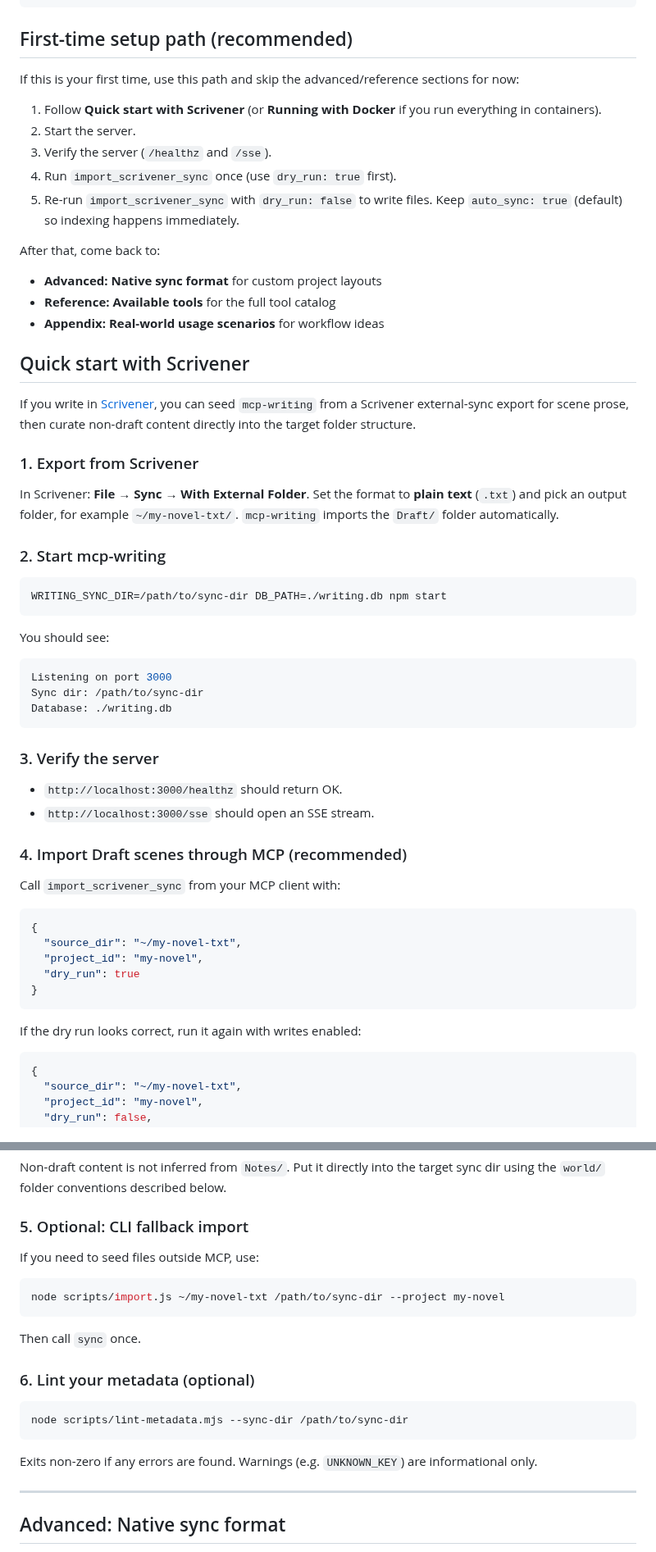
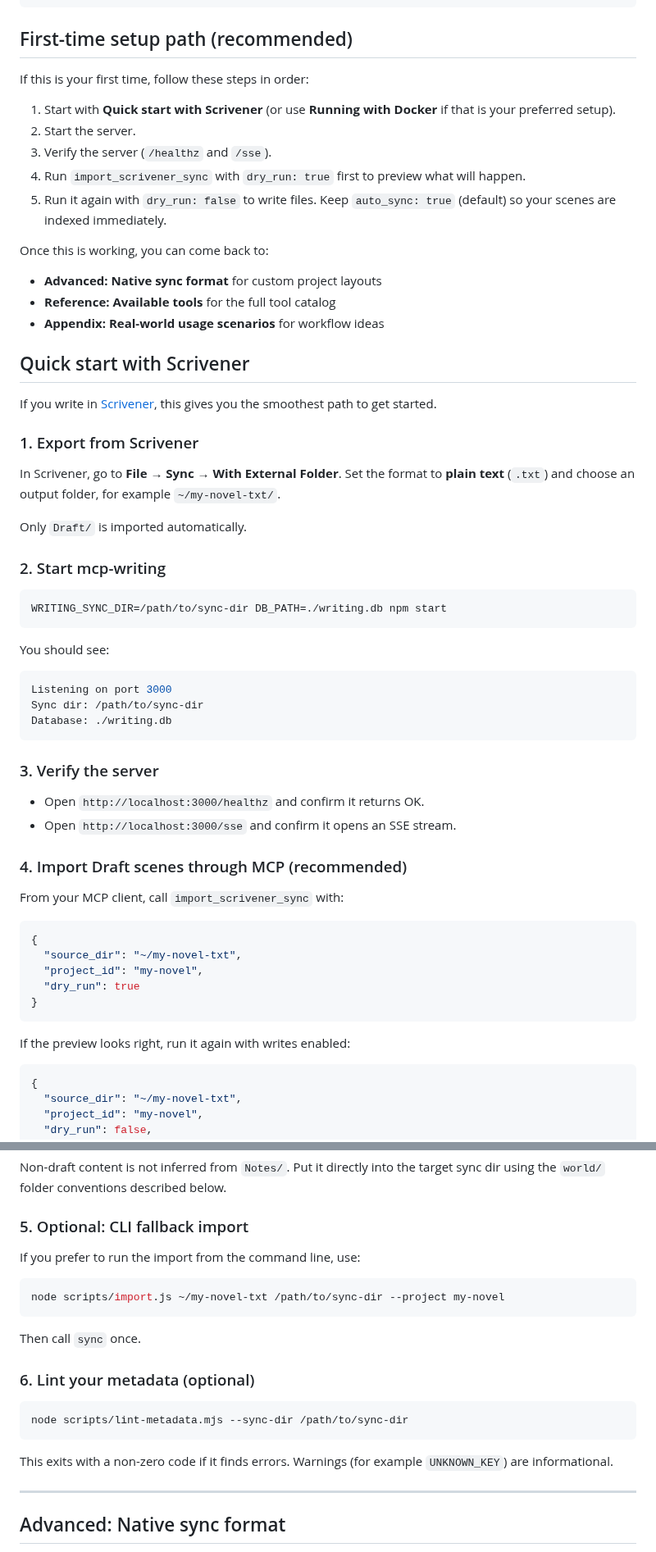
Before and after one commit to hannasdev/mcp-writing, a Markdown page: README.md, 2 parts joined by grey strips. Shown at 82% size. Rendered like a GitHub page.

Commit message:
docs: soften first-time setup wording

````diff
--- a/README.md
+++ b/README.md
@@ -36,15 +36,15 @@ git --version     # should be installed
 
 ## First-time setup path (recommended)
 
-If this is your first time, use this path and skip the advanced/reference sections for now:
+If this is your first time, follow these steps in order:
 
-1. Follow **Quick start with Scrivener** (or **Running with Docker** if you run everything in containers).
+1. Start with **Quick start with Scrivener** (or use **Running with Docker** if that is your preferred setup).
 2. Start the server.
 3. Verify the server (`/healthz` and `/sse`).
-4. Run `import_scrivener_sync` once (use `dry_run: true` first).
-5. Re-run `import_scrivener_sync` with `dry_run: false` to write files. Keep `auto_sync: true` (default) so indexing happens immediately.
+4. Run `import_scrivener_sync` with `dry_run: true` first to preview what will happen.
+5. Run it again with `dry_run: false` to write files. Keep `auto_sync: true` (default) so your scenes are indexed immediately.
 
-After that, come back to:
+Once this is working, you can come back to:
 
 - **Advanced: Native sync format** for custom project layouts
 - **Reference: Available tools** for the full tool catalog
@@ -52,11 +52,13 @@ After that, come back to:
 
 ## Quick start with Scrivener
 
-If you write in [Scrivener](https://www.literatureandlatte.com/scrivener), you can seed `mcp-writing` from a Scrivener external-sync export for scene prose, then curate non-draft content directly into the target folder structure.
+If you write in [Scrivener](https://www.literatureandlatte.com/scrivener), this gives you the smoothest path to get started.
 
 ### 1. Export from Scrivener
 
-In Scrivener: **File → Sync → With External Folder**. Set the format to **plain text** (`.txt`) and pick an output folder, for example `~/my-novel-txt/`. `mcp-writing` imports the `Draft/` folder automatically.
+In Scrivener, go to **File → Sync → With External Folder**. Set the format to **plain text** (`.txt`) and choose an output folder, for example `~/my-novel-txt/`.
+
+Only `Draft/` is imported automatically.
 
 ### 2. Start mcp-writing
 
@@ -74,12 +76,12 @@ Database: ./writing.db
 
 ### 3. Verify the server
 
-- `http://localhost:3000/healthz` should return OK.
-- `http://localhost:3000/sse` should open an SSE stream.
+- Open `http://localhost:3000/healthz` and confirm it returns OK.
+- Open `http://localhost:3000/sse` and confirm it opens an SSE stream.
 
 ### 4. Import Draft scenes through MCP (recommended)
 
-Call `import_scrivener_sync` from your MCP client with:
+From your MCP client, call `import_scrivener_sync` with:
 
 ```json
 {
@@ -89,7 +91,7 @@ Call `import_scrivener_sync` from your MCP client with:
 }
 ```
 
-If the dry run looks correct, run it again with writes enabled:
+If the preview looks right, run it again with writes enabled:
 
 ```json
 {
@@ -110,7 +112,7 @@ Non-draft content is not inferred from `Notes/`. Put it directly into the target
 
 ### 5. Optional: CLI fallback import
 
-If you need to seed files outside MCP, use:
+If you prefer to run the import from the command line, use:
 
 ```sh
 node scripts/import.js ~/my-novel-txt /path/to/sync-dir --project my-novel
@@ -124,7 +126,7 @@ Then call `sync` once.
 node scripts/lint-metadata.mjs --sync-dir /path/to/sync-dir
 ```
 
-Exits non-zero if any errors are found. Warnings (e.g. `UNKNOWN_KEY`) are informational only.
+This exits with a non-zero code if it finds errors. Warnings (for example `UNKNOWN_KEY`) are informational.
 
 ---
 
````
